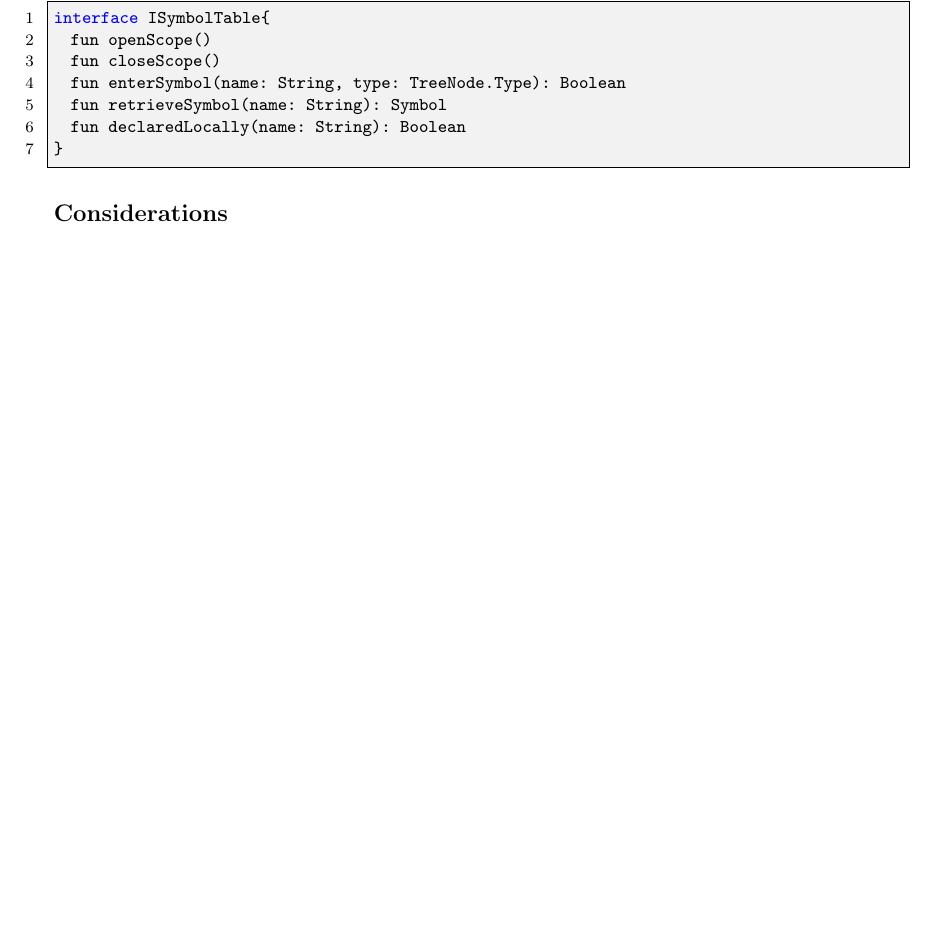
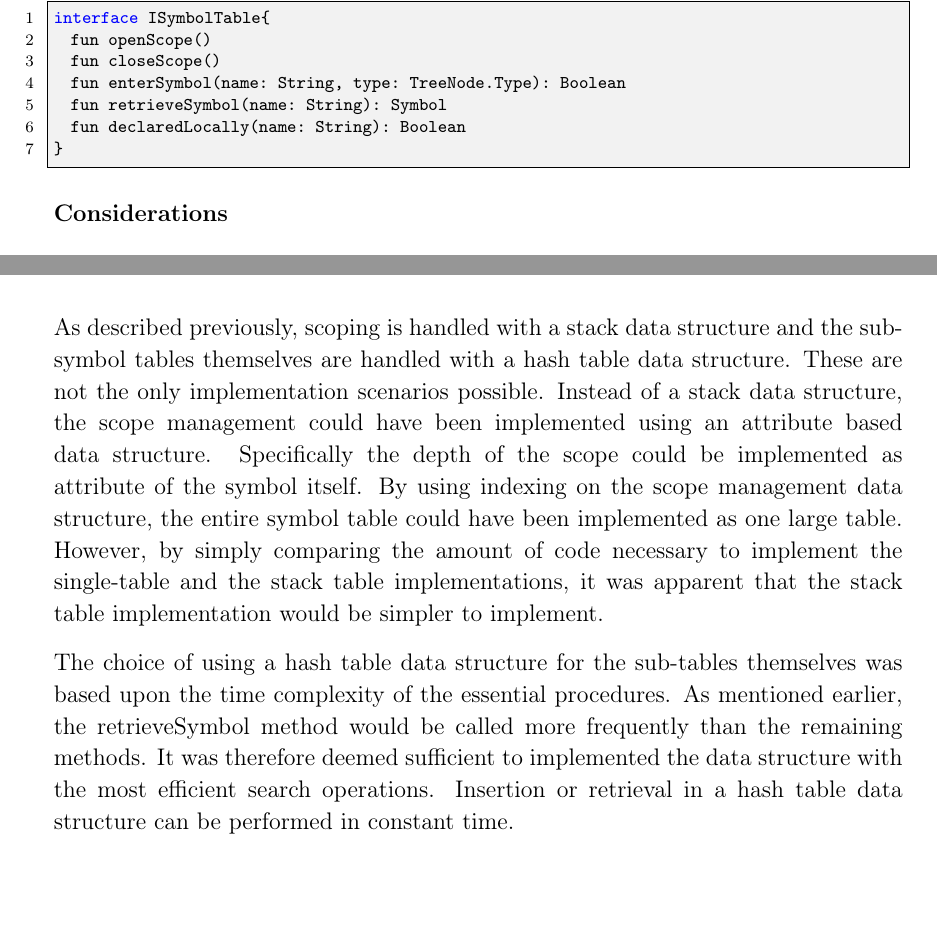
Before and after one commit to HotCL/P4-HCL, a LaTeX thesis (report/main.tex, which reads report/3.Theory/SymbolTable.tex): part of page 40 of 56 before the commit and two parts of pages 40 and 41 of 56 after it, the two joined at a grey line, cut so that both start at the same text, the shorter picture padded with empty space. Compiled offline with pdfLaTeX.

Commit message:
HCLANG-80 : Added the considerations section of the subsection

```diff
--- a/report/3.Theory/SymbolTable.tex
+++ b/report/3.Theory/SymbolTable.tex
@@ -48,4 +48,15 @@ interface ISymbolTable{
 \end{lstlisting}
 
 \textbf{Considerations}\\
+As described previously, scoping is handled with a stack data structure and the sub-symbol tables themselves are handled with a hash table data structure.
+These are not the only implementation scenarios possible.
+Instead of a stack data structure, the scope management could have been implemented using an attribute based data structure.
+Specifically the depth of the scope could be implemented as attribute of the symbol itself.
+By using indexing on the scope management data structure, the entire symbol table could have been implemented as one large table.
+However, by simply comparing the amount of code necessary to implement the single-table and the stack table implementations, it was apparent that the stack table implementation would be simpler to implement.
+
+The choice of using a hash table data structure for the sub-tables themselves was based upon the time complexity of the essential procedures.
+As mentioned earlier, the retrieveSymbol method would be called more frequently than the remaining methods.
+It was therefore deemed sufficient to implemented the data structure with the most efficient search operations.
+Insertion or retrieval in a hash table data structure can be performed in constant time.
 %conclusions.
```
